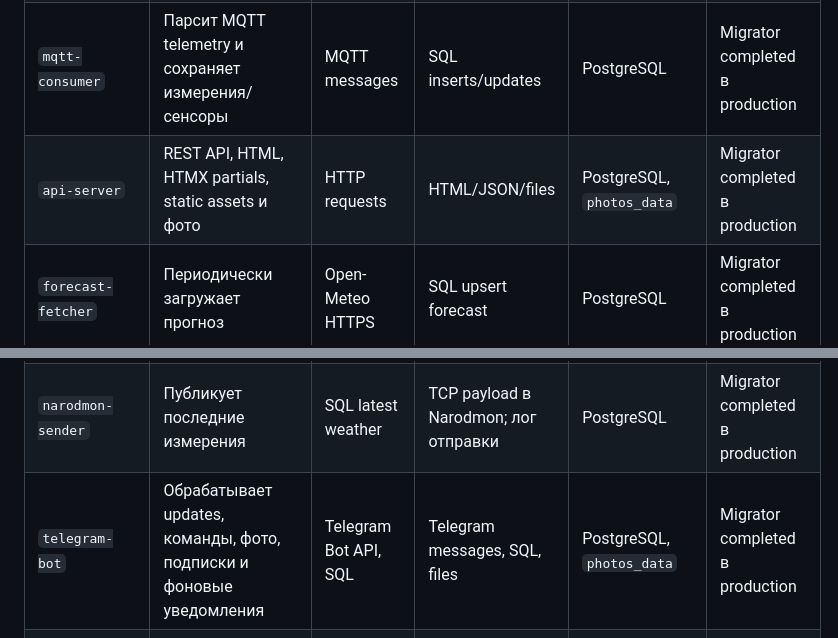
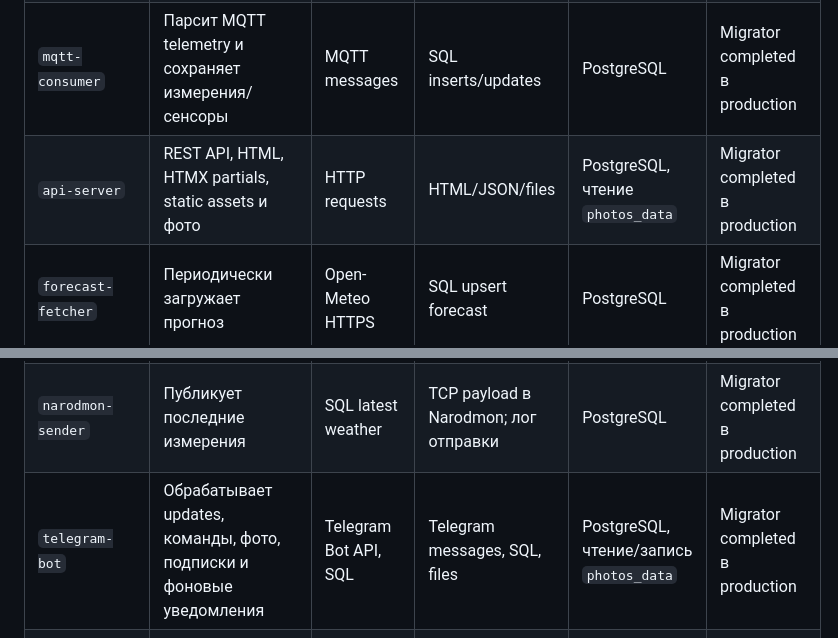
Before and after one commit to iRootPro/weather, a Markdown page: docs/architecture/02-containers.md, 2 parts joined by grey strips. Drawn GitHub-style.

```diff
--- a/docs/architecture/02-containers.md
+++ b/docs/architecture/02-containers.md
@@ -62,12 +62,12 @@ flowchart TB
 | `postgres` | Транзакционные данные и временные ряды TimescaleDB | SQL от сервисов | SQL result sets | `postgres_data` | Нет; healthcheck открывает запуск остальных |
 | `migrator` | Применяет `migrations/*.sql` через Goose | Файлы миграций, DB config | Изменённая schema | Таблицы Goose в DB | Healthy PostgreSQL |
 | `mqtt-consumer` | Парсит MQTT telemetry и сохраняет измерения/сенсоры | MQTT messages | SQL inserts/updates | PostgreSQL | Migrator completed в production |
-| `api-server` | REST API, HTML, HTMX partials, static assets и фото | HTTP requests | HTML/JSON/files | PostgreSQL, `photos_data` | Migrator completed в production |
+| `api-server` | REST API, HTML, HTMX partials, static assets и фото | HTTP requests | HTML/JSON/files | PostgreSQL, чтение `photos_data` | Migrator completed в production |
 | `forecast-fetcher` | Периодически загружает прогноз | Open-Meteo HTTPS | SQL upsert forecast | PostgreSQL | Migrator completed в production |
 | `geomagnetic-fetcher` | Периодически загружает геомагнитные данные | XRAS HTTPS | SQL upsert geomagnetic | PostgreSQL | Migrator completed в production |
 | `hydro-fetcher` | Периодически загружает уровни воды | МЧС HTTPS | SQL upsert hydro levels | PostgreSQL | Migrator completed в production |
 | `narodmon-sender` | Публикует последние измерения | SQL latest weather | TCP payload в Narodmon; лог отправки | PostgreSQL | Migrator completed в production |
-| `telegram-bot` | Обрабатывает updates, команды, фото, подписки и фоновые уведомления | Telegram Bot API, SQL | Telegram messages, SQL, files | PostgreSQL, `photos_data` | Migrator completed в production |
+| `telegram-bot` | Обрабатывает updates, команды, фото, подписки и фоновые уведомления | Telegram Bot API, SQL | Telegram messages, SQL, files | PostgreSQL, чтение/запись `photos_data` | Migrator completed в production |
 | `max-bot` | Обрабатывает long polling, команды, подписки и уведомления | Max Bot API, SQL | Max messages, SQL | PostgreSQL | Migrator completed в production |
 | `weather-tui` | Терминальное представление погодных данных | REST API | Интерактивный terminal UI | Не хранит | Доступный `api-server` |
 
```
Also changed, not shown: other parts of docs/architecture/02-containers.md (+1 -1 lines), docs/architecture/08-operations.md (+2 -0 lines).
